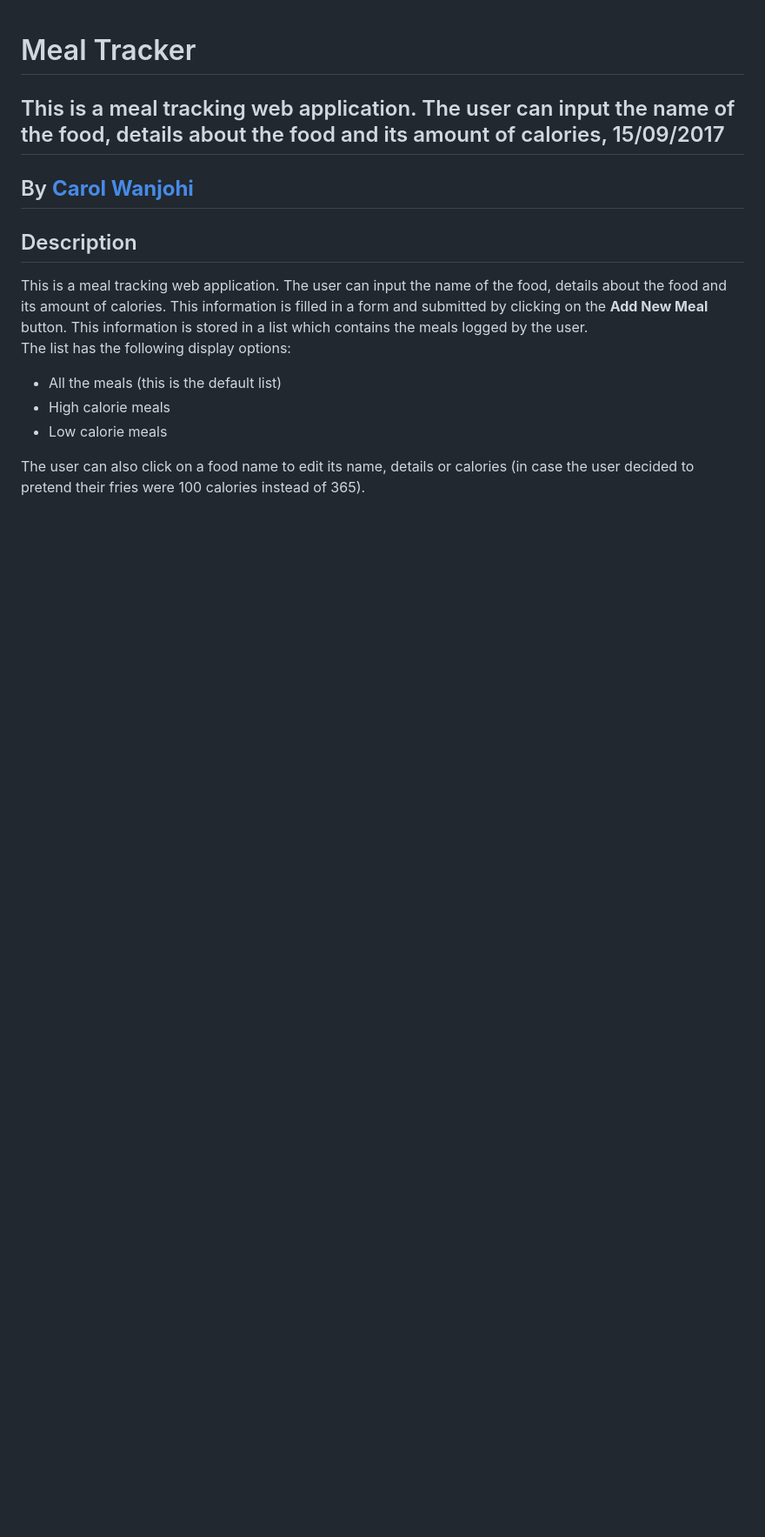
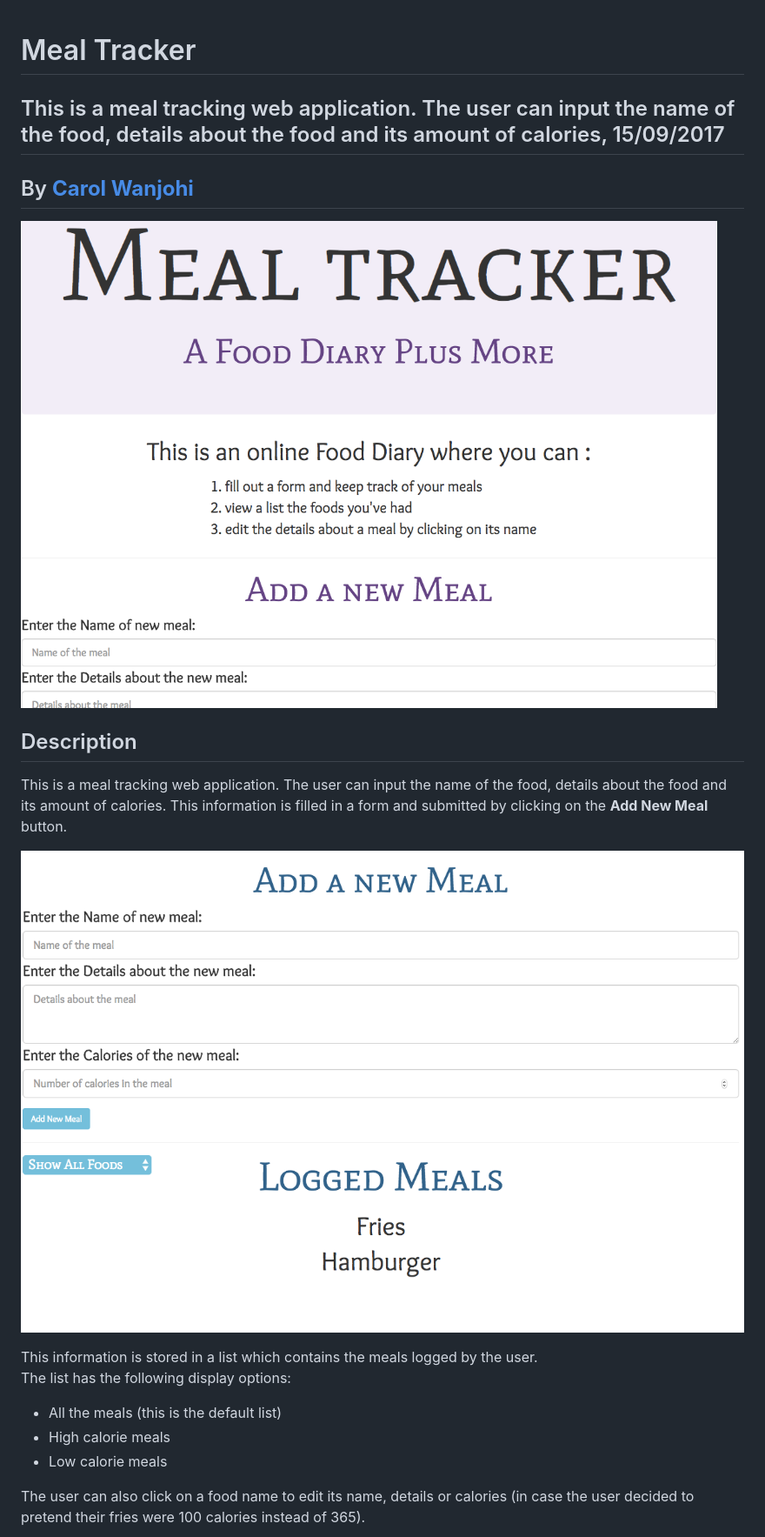
Before and after one commit to carolwanjohi/meal-tracker, a Markdown page: README.md, the part around the change printed below. Shown: that part at 87% size. GitHub-like rendering; pictures changed too: resources/images/screenshot1.png (added), resources/images/screenshot2.png (added); blank space fills up the shorter version.

Commit message:
Add screenshots for README Add screenshots of Meal Tracker to images folder in resources folder Add screenshots of Meal Tracker to README.md

```diff
--- a/README.md
+++ b/README.md
@@ -3,8 +3,15 @@
 
 ## By **[Carol Wanjohi](https://github.com/carolwanjohi)**
 
+![Meal Tracker](resources/images/screenshot1.png)
+
 ## Description
-This is a meal tracking web application. The user can input the name of the food, details about the food and its amount of calories. This information is filled in a form and submitted by clicking on the **Add New Meal** button. This information is stored in a list which contains the meals logged by the user. <br/>
+
+This is a meal tracking web application. The user can input the name of the food, details about the food and its amount of calories. This information is filled in a form and submitted by clicking on the **Add New Meal** button.
+
+![Meal Tracker - Add New Meal](resources/images/screenshot2.png)
+
+This information is stored in a list which contains the meals logged by the user. <br/>
 The list has the following display options:
 * All the meals (this is the default list)
 * High calorie meals
```
Also changed, not shown: other parts of README.md (+2 -0 lines), resources/images/screenshot3.png (added).
